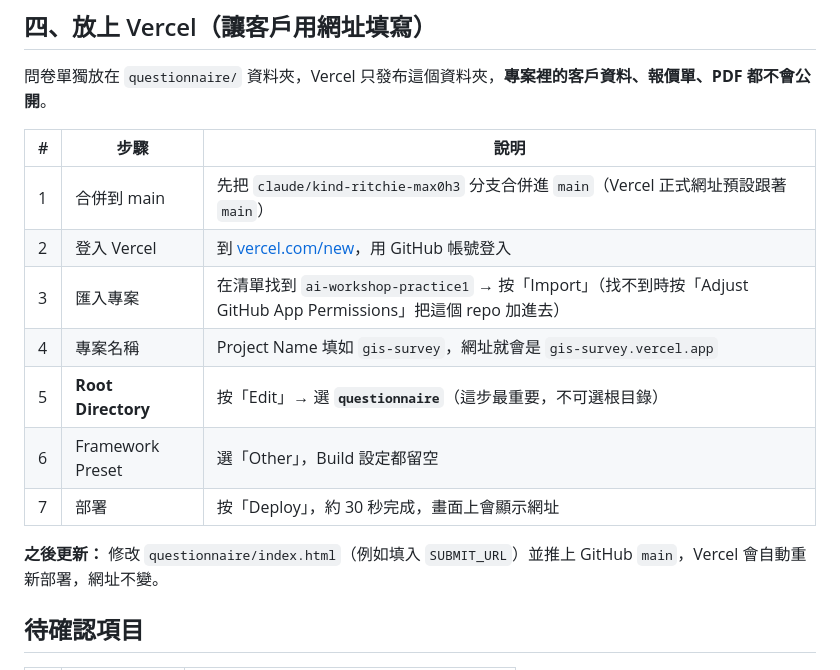
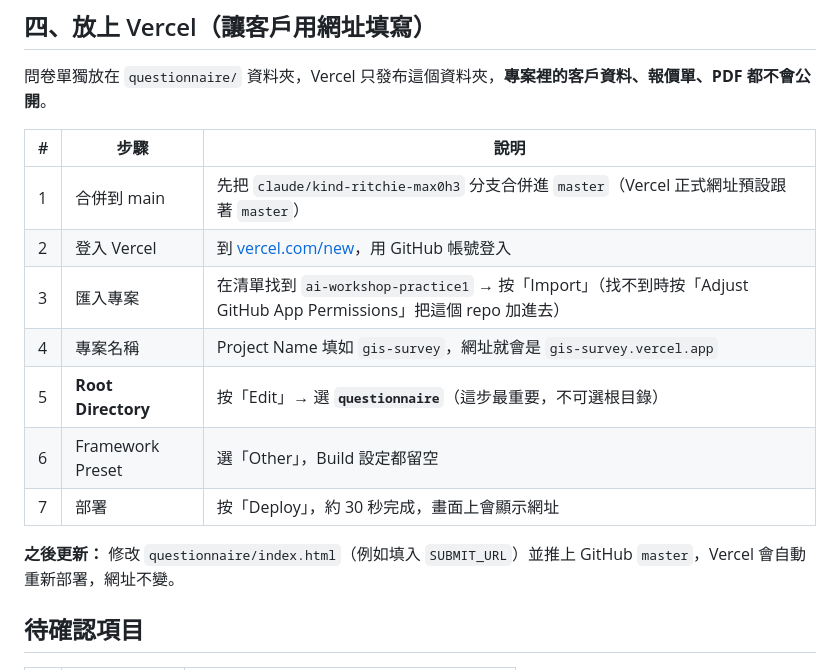
Before and after one commit to fooicebo-wq/ai-workshop-practice1, a Markdown page: 問卷收件/設定教學.md, the part around the change. GitHub-like rendering.

Commit message:
教學：預設分支為 master
Co-Authored-By: Claude Opus 5.5 <noreply@anthropic.com>
Claude-Session: https://claude.ai/code/session_01WcSeRnFR1xAciaJr8q4Yf2

```diff
--- a/問卷收件/設定教學.md
+++ b/問卷收件/設定教學.md
@@ -60,7 +60,7 @@ const SUBMIT_URL = "https://script.google.com/macros/s/xxxxxxxx/exec";
 
 | # | 步驟 | 說明 |
 |---|---|---|
-| 1 | 合併到 main | 先把 `claude/kind-ritchie-max0h3` 分支合併進 `main`（Vercel 正式網址預設跟著 `main`） |
+| 1 | 合併到 main | 先把 `claude/kind-ritchie-max0h3` 分支合併進 `master`（Vercel 正式網址預設跟著 `master`） |
 | 2 | 登入 Vercel | 到 [vercel.com/new](https://vercel.com/new)，用 GitHub 帳號登入 |
 | 3 | 匯入專案 | 在清單找到 `ai-workshop-practice1` → 按「Import」（找不到時按「Adjust GitHub App Permissions」把這個 repo 加進去） |
 | 4 | 專案名稱 | Project Name 填如 `gis-survey`，網址就會是 `gis-survey.vercel.app` |
@@ -68,7 +68,7 @@ const SUBMIT_URL = "https://script.google.com/macros/s/xxxxxxxx/exec";
 | 6 | Framework Preset | 選「Other」，Build 設定都留空 |
 | 7 | 部署 | 按「Deploy」，約 30 秒完成，畫面上會顯示網址 |
 
-**之後更新：** 修改 `questionnaire/index.html`（例如填入 `SUBMIT_URL`）並推上 GitHub `main`，Vercel 會自動重新部署，網址不變。
+**之後更新：** 修改 `questionnaire/index.html`（例如填入 `SUBMIT_URL`）並推上 GitHub `master`，Vercel 會自動重新部署，網址不變。
 
 ## 待確認項目
 
```
